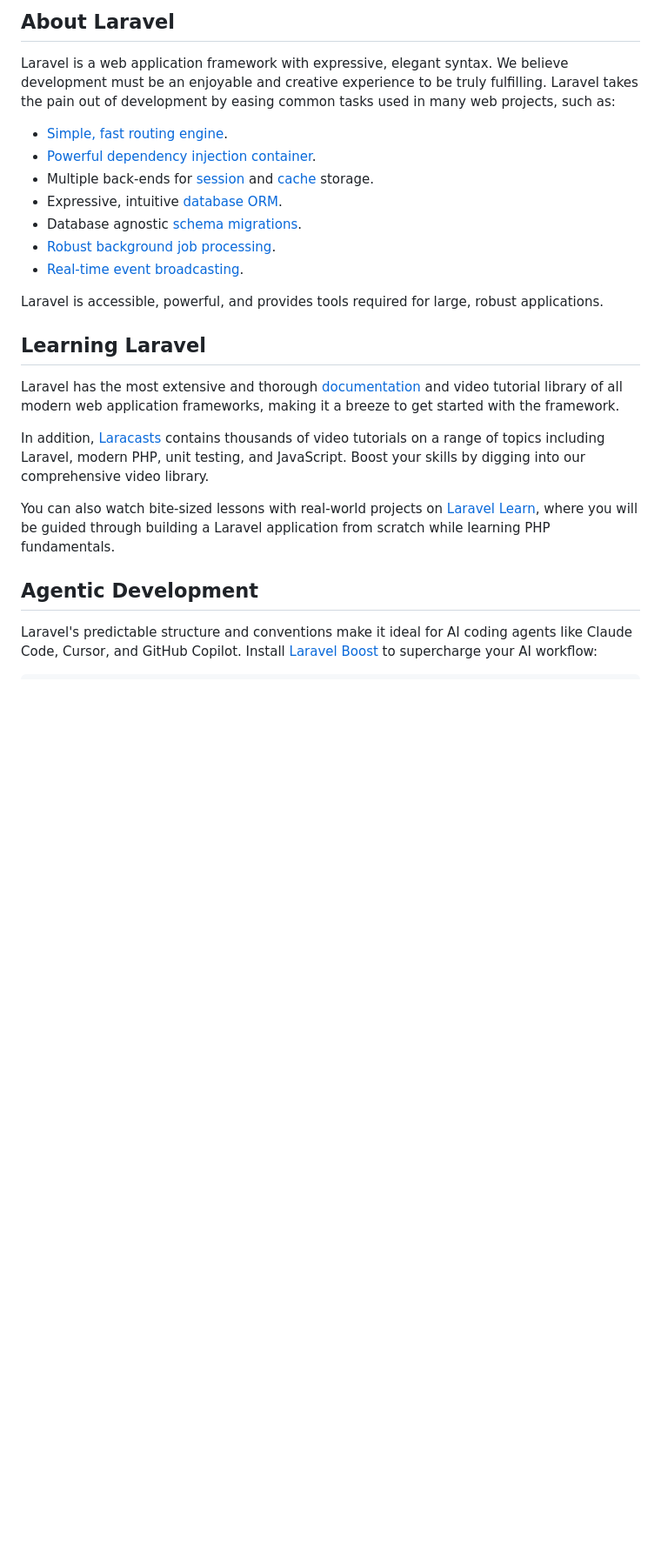
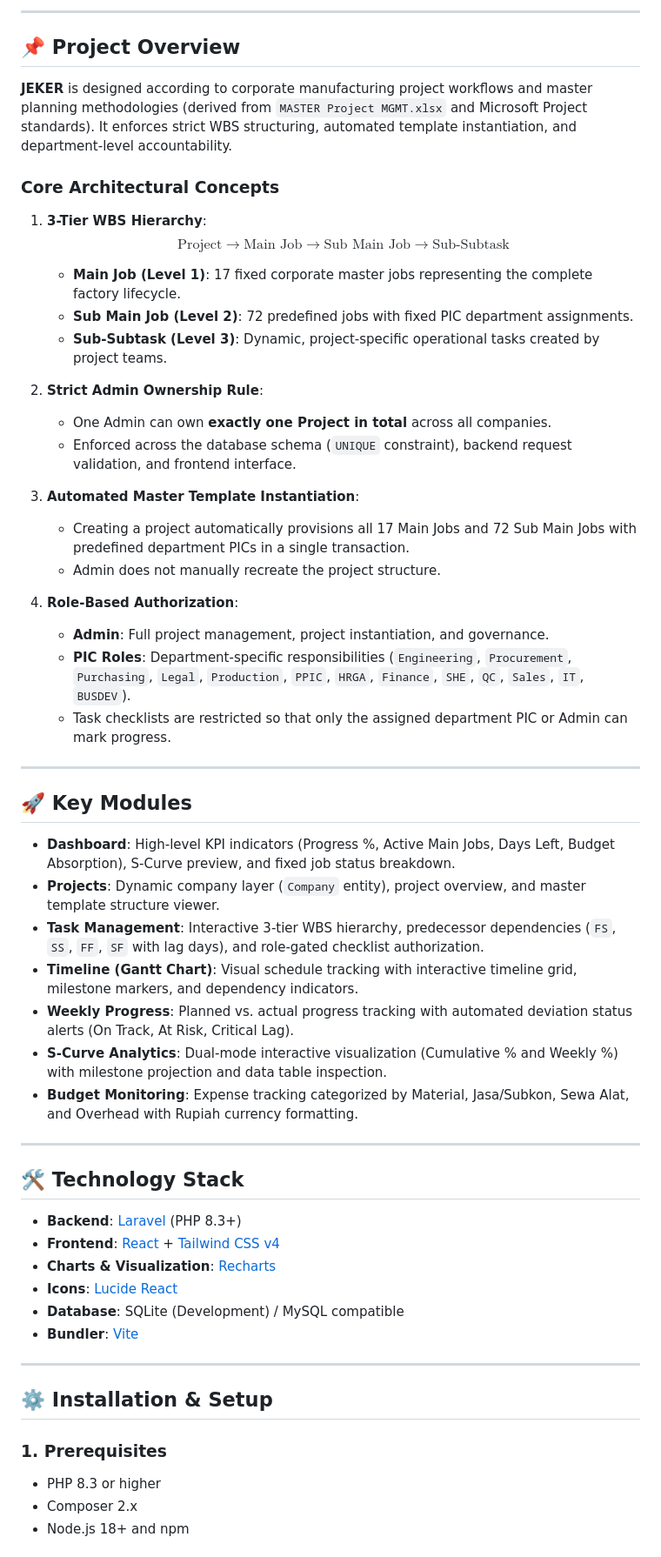
Before and after one commit to AiraCode/projectmanager, a Markdown page: README.md, the part around one of its changes. Shown at 87% size. GitHub-like rendering; blank space fills up the shorter version.

Commit message:
feat: enhance README with project overview, core concepts, and installation instructions

```diff
--- a/README.md
+++ b/README.md
@@ -9,26 +4,60 @@
 
-## About Laravel
+---
 
-Laravel is a web application framework with expressive, elegant syntax. We believe development must be an enjoyable and creative experience to be truly fulfilling. Laravel takes the pain out of development by easing common tasks used in many web projects, such as:
+## 📌 Project Overview
 
-- [Simple, fast routing engine](https://laravel.com/docs/routing).
-- [Powerful dependency injection container](https://laravel.com/docs/container).
-- Multiple back-ends for [session](https://laravel.com/docs/session) and [cache](https://laravel.com/docs/cache) storage.
-- Expressive, intuitive [database ORM](https://laravel.com/docs/eloquent).
-- Database agnostic [schema migrations](https://laravel.com/docs/migrations).
-- [Robust background job processing](https://laravel.com/docs/queues).
-- [Real-time event broadcasting](https://laravel.com/docs/broadcasting).
+**JEKER** is designed according to corporate manufacturing project workflows and master planning methodologies (derived from `MASTER Project MGMT.xlsx` and Microsoft Project standards). It enforces strict WBS structuring, automated template instantiation, and department-level accountability.
 
-Laravel is accessible, powerful, and provides tools required for large, robust applications.
+### Core Architectural Concepts
 
-## Learning Laravel
+1. **3-Tier WBS Hierarchy**:
+   $$\text{Project} \longrightarrow \text{Main Job} \longrightarrow \text{Sub Main Job} \longrightarrow \text{Sub-Subtask}$$
+   - **Main Job (Level 1)**: 17 fixed corporate master jobs representing the complete factory lifecycle.
+   - **Sub Main Job (Level 2)**: 72 predefined jobs with fixed PIC department assignments.
+   - **Sub-Subtask (Level 3)**: Dynamic, project-specific operational tasks created by project teams.
 
-Laravel has the most extensive and thorough [documentation](https://laravel.com/docs) and video tutorial library of all modern web application frameworks, making it a breeze to get started with the framework.
+2. **Strict Admin Ownership Rule**:
+   - One Admin can own **exactly one Project in total** across all companies.
+   - Enforced across the database schema (`UNIQUE` constraint), backend request validation, and frontend interface.
 
-In addition, [Laracasts](https://laracasts.com) contains thousands of video tutorials on a range of topics including Laravel, modern PHP, unit testing, and JavaScript. Boost your skills by digging into our comprehensive video library.
+3. **Automated Master Template Instantiation**:
+   - Creating a project automatically provisions all 17 Main Jobs and 72 Sub Main Jobs with predefined department PICs in a single transaction.
+   - Admin does not manually recreate the project structure.
 
-You can also watch bite-sized lessons with real-world projects on [Laravel Learn](https://laravel.com/learn), where you will be guided through building a Laravel application from scratch while learning PHP fundamentals.
+4. **Role-Based Authorization**:
+   - **Admin**: Full project management, project instantiation, and governance.
+   - **PIC Roles**: Department-specific responsibilities (`Engineering`, `Procurement`, `Purchasing`, `Legal`, `Production`, `PPIC`, `HRGA`, `Finance`, `SHE`, `QC`, `Sales`, `IT`, `BUSDEV`).
+   - Task checklists are restricted so that only the assigned department PIC or Admin can mark progress.
 
-## Agentic Development
+---
 
-Laravel's predictable structure and conventions make it ideal for AI coding agents like Claude Code, Cursor, and GitHub Copilot. Install [Laravel Boost](https://laravel.com/docs/ai) to supercharge your AI workflow:
+## 🚀 Key Modules
+
+- **Dashboard**: High-level KPI indicators (Progress %, Active Main Jobs, Days Left, Budget Absorption), S-Curve preview, and fixed job status breakdown.
+- **Projects**: Dynamic company layer (`Company` entity), project overview, and master template structure viewer.
+- **Task Management**: Interactive 3-tier WBS hierarchy, predecessor dependencies (`FS`, `SS`, `FF`, `SF` with lag days), and role-gated checklist authorization.
+- **Timeline (Gantt Chart)**: Visual schedule tracking with interactive timeline grid, milestone markers, and dependency indicators.
+- **Weekly Progress**: Planned vs. actual progress tracking with automated deviation status alerts (On Track, At Risk, Critical Lag).
+- **S-Curve Analytics**: Dual-mode interactive visualization (Cumulative % and Weekly %) with milestone projection and data table inspection.
+- **Budget Monitoring**: Expense tracking categorized by Material, Jasa/Subkon, Sewa Alat, and Overhead with Rupiah currency formatting.
+
+---
+
+## 🛠️ Technology Stack
+
+- **Backend**: [Laravel](https://laravel.com/) (PHP 8.3+)
+- **Frontend**: [React](https://react.dev/) + [Tailwind CSS v4](https://tailwindcss.com/)
+- **Charts & Visualization**: [Recharts](https://recharts.org/)
+- **Icons**: [Lucide React](https://lucide.dev/)
+- **Database**: SQLite (Development) / MySQL compatible
+- **Bundler**: [Vite](https://vitejs.dev/)
+
+---
+
+## ⚙️ Installation & Setup
+
+### 1. Prerequisites
+- PHP 8.3 or higher
+- Composer 2.x
+- Node.js 18+ and npm
+
```
Also changed, not shown: other parts of README.md (+59 -24 lines).
